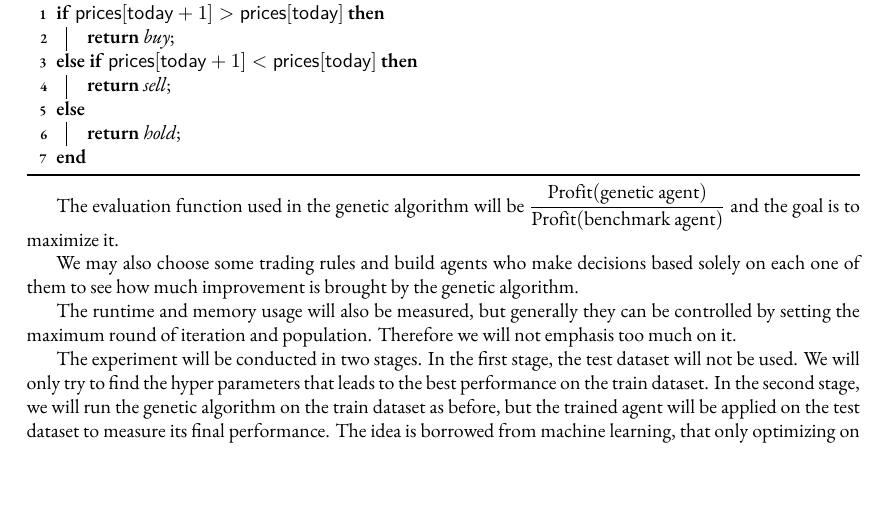
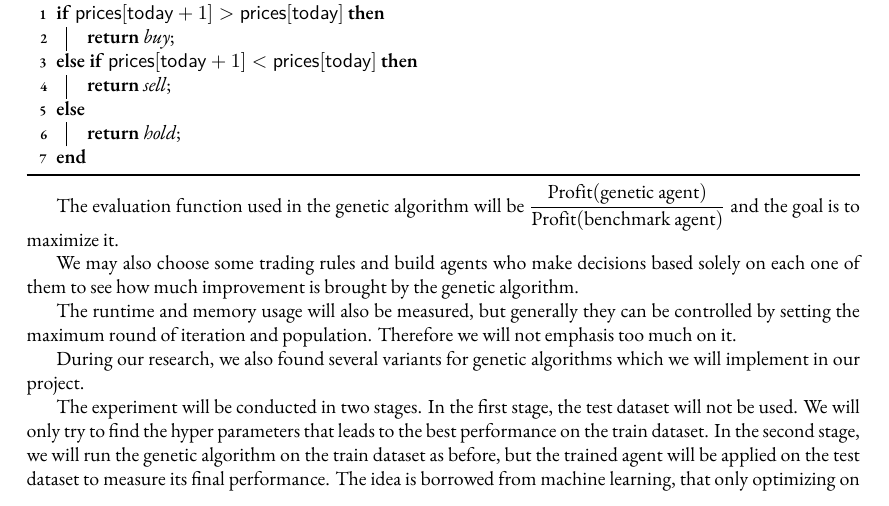
Before and after one commit to Vopaaz/Genetic-Algorithm-Stock-Market, a LaTeX document (write-ups/proposal/proposal.tex): part of page 2 of 3, cut so that both start at the same text. Compiled offline with XeLaTeX.

Commit message:
Update proposal.tex

```diff
--- a/write-ups/proposal/proposal.tex
+++ b/write-ups/proposal/proposal.tex
@@ -167,6 +167,9 @@ Therefore we will not emphasis too much on it.
 
 % TODO: We have found several variants for genetic algorithms and we will implement them.
 % Citation!
+During our research, we also found several variants for genetic algorithms which we will implement in our project.
+
+
 
 The experiment will be conducted in two stages.
 In the first stage, the test dataset will not be used.
```
